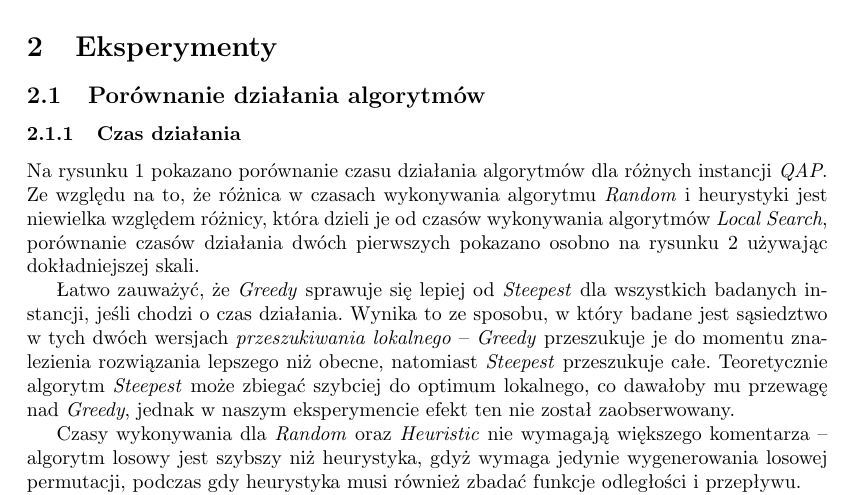
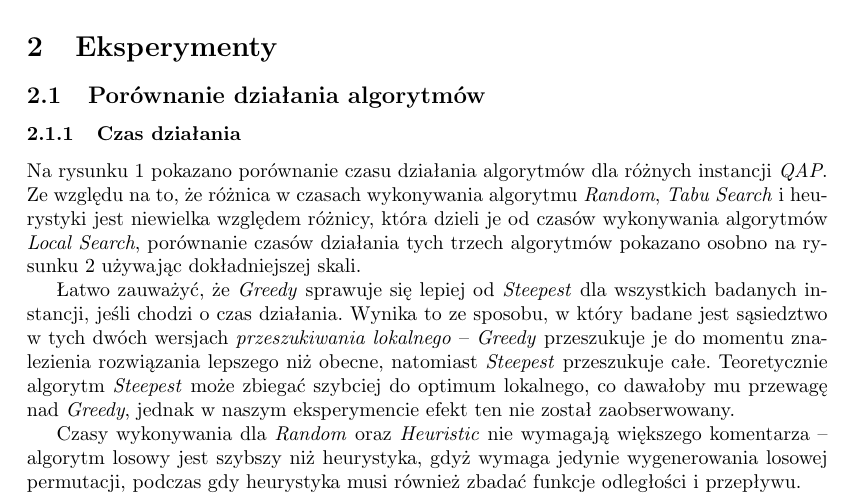
Before and after one commit to powerllamas/MiOIB, a LaTeX paper (latex/sprawozdanie.tex): part of page 3 of 9, cut so that both start at the same text. Compiled offline with pdfLaTeX.

Commit message:
paragraph about SA & TS times

```diff
--- a/latex/sprawozdanie.tex
+++ b/latex/sprawozdanie.tex
@@ -71,7 +70,7 @@
 		\subsubsection{Czas działania}
 
 
-			Na rysunku \ref{fig:time} pokazano porównanie czasu działania algorytmów dla różnych instancji \emph{QAP}. Ze względu na to, że różnica w czasach wykonywania algorytmu \emph{Random} i heurystyki jest niewielka względem różnicy, która dzieli je od czasów wykonywania algorytmów \emph{Local Search}, porównanie czasów działania dwóch pierwszych pokazano osobno na rysunku \ref{fig:time_hr} używając dokładniejszej skali.
+			Na rysunku \ref{fig:time} pokazano porównanie czasu działania algorytmów dla różnych instancji \emph{QAP}. Ze względu na to, że różnica w czasach wykonywania algorytmu \emph{Random}, \emph{Tabu Search} i~heurystyki jest niewielka względem różnicy, która dzieli je od czasów wykonywania algorytmów \emph{Local Search}, porównanie czasów działania tych trzech algorytmów pokazano osobno na rysunku \ref{fig:time_hr} używając dokładniejszej skali.
 
 
 			Łatwo zauważyć, że \emph{Greedy} sprawuje się lepiej od~\emph{Steepest} dla wszystkich badanych instancji, jeśli chodzi o czas działania. Wynika to ze sposobu, w~który badane jest sąsiedztwo w~tych dwóch wersjach \emph{przeszukiwania lokalnego} -- \emph{Greedy} przeszukuje je do momentu znalezienia rozwiązania lepszego niż obecne, natomiast \emph{Steepest} przeszukuje całe. Teoretycznie algorytm \emph{Steepest} może zbiegać szybciej do optimum lokalnego, co dawałoby mu przewagę nad \emph{Greedy}, jednak w~naszym eksperymencie efekt ten nie został zaobserwowany.
```
Also changed, not shown: latex/sprawozdanie.tex (4 more changed lines).
